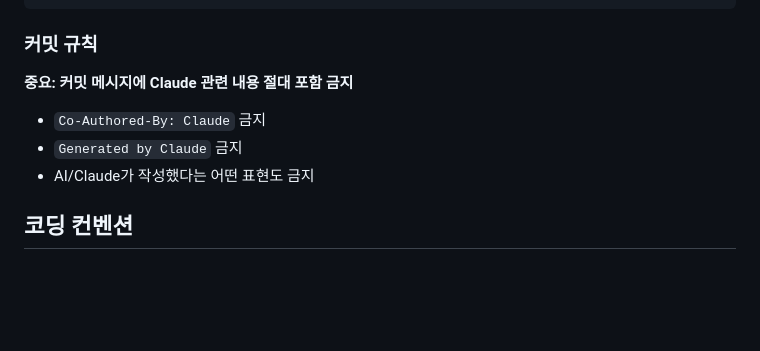
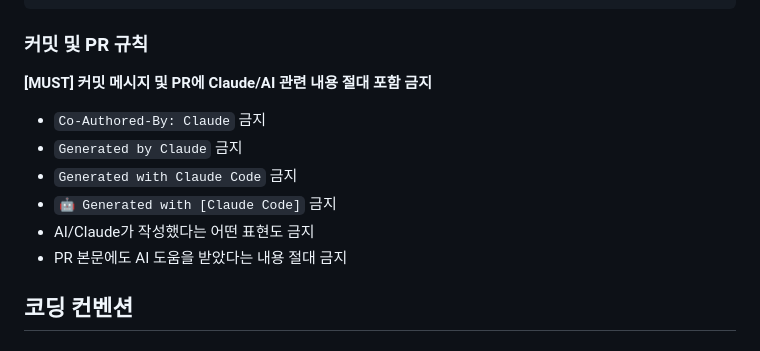
Before and after one commit to CheHyeonYeong/cohi-chat, a Markdown page: CLAUDE.md, the part around the change. GitHub-like rendering; blank space fills up the shorter version.

Commit message:
docs: PR에 AI 관련 내용 금지 규칙 추가

````diff
--- a/CLAUDE.md
+++ b/CLAUDE.md
@@ -80,12 +80,15 @@ coheChat/
 └── docker-compose.yml
 ```
 
-### 커밋 규칙
+### 커밋 및 PR 규칙
 
-**중요: 커밋 메시지에 Claude 관련 내용 절대 포함 금지**
+**[MUST] 커밋 메시지 및 PR에 Claude/AI 관련 내용 절대 포함 금지**
 - `Co-Authored-By: Claude` 금지
 - `Generated by Claude` 금지
+- `Generated with Claude Code` 금지
+- `🤖 Generated with [Claude Code]` 금지
 - AI/Claude가 작성했다는 어떤 표현도 금지
+- PR 본문에도 AI 도움을 받았다는 내용 절대 금지
 
 ## 코딩 컨벤션
 
````
